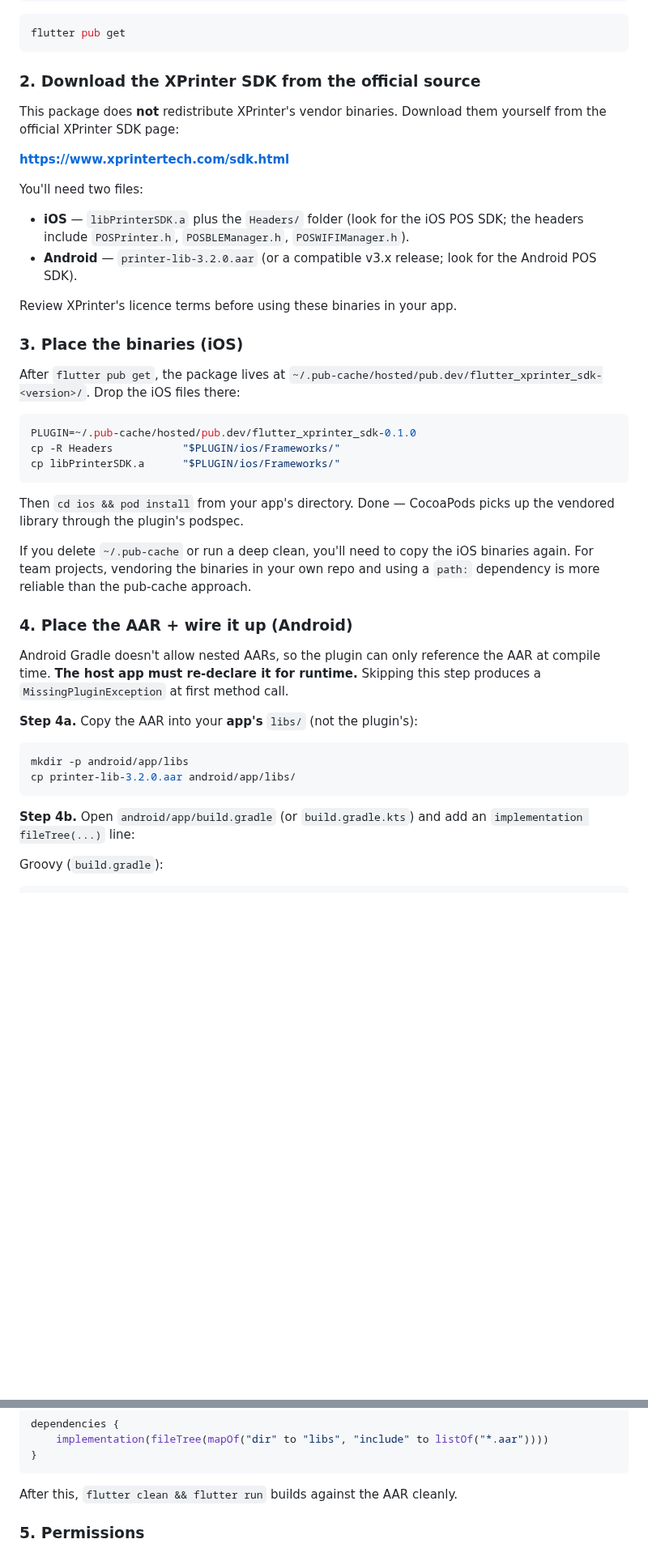
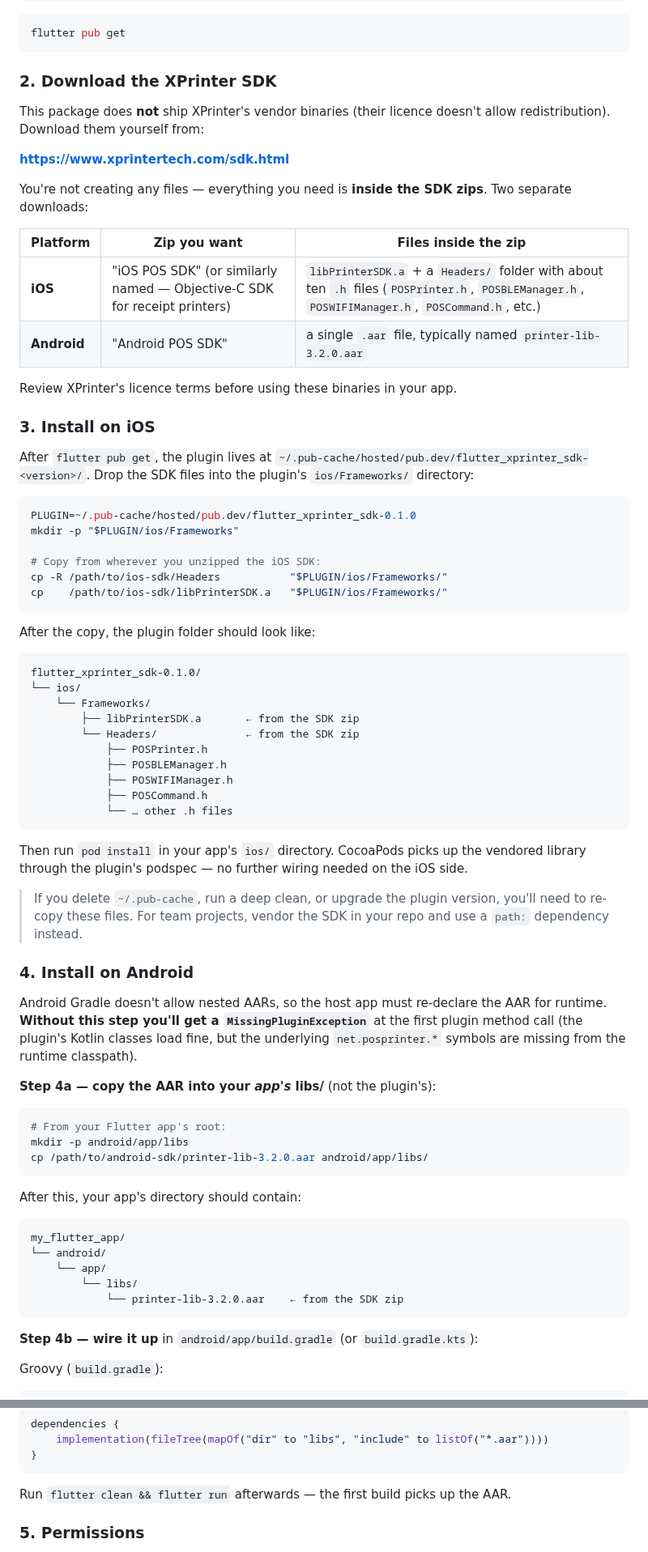
Before and after one commit to Lazizbek97/flutter_xprinter_sdk, a Markdown page: README.md, 2 parts joined by grey strips. Shown at 81% size. GitHub-like rendering; blank space fills up the shorter version.

Commit message:
updated redme instruction

````diff
--- a/README.md
+++ b/README.md
@@ -30,45 +38,76 @@ dependencies:
 flutter pub get
 ```
 
-### 2. Download the XPrinter SDK from the official source
+### 2. Download the XPrinter SDK
 
-This package does **not** redistribute XPrinter's vendor binaries. Download them yourself from the official XPrinter SDK page:
+This package does **not** ship XPrinter's vendor binaries (their licence doesn't allow redistribution). Download them yourself from:
 
 **<https://www.xprintertech.com/sdk.html>**
 
-You'll need two files:
+You're not creating any files — everything you need is **inside the SDK zips**. Two separate downloads:
 
-- **iOS** — `libPrinterSDK.a` plus the `Headers/` folder (look for the iOS POS SDK; the headers include `POSPrinter.h`, `POSBLEManager.h`, `POSWIFIManager.h`).
-- **Android** — `printer-lib-3.2.0.aar` (or a compatible v3.x release; look for the Android POS SDK).
+| Platform | Zip you want | Files inside the zip |
+|---|---|---|
+| **iOS** | "iOS POS SDK" (or similarly named — Objective-C SDK for receipt printers) | `libPrinterSDK.a` + a `Headers/` folder with about ten `.h` files (`POSPrinter.h`, `POSBLEManager.h`, `POSWIFIManager.h`, `POSCommand.h`, etc.) |
+| **Android** | "Android POS SDK" | a single `.aar` file, typically named `printer-lib-3.2.0.aar` |
 
 Review XPrinter's licence terms before using these binaries in your app.
 
-### 3. Place the binaries (iOS)
+### 3. Install on iOS
 
-After `flutter pub get`, the package lives at `~/.pub-cache/hosted/pub.dev/flutter_xprinter_sdk-<version>/`. Drop the iOS files there:
+After `flutter pub get`, the plugin lives at `~/.pub-cache/hosted/pub.dev/flutter_xprinter_sdk-<version>/`. Drop the SDK files into the plugin's `ios/Frameworks/` directory:
 
 ```bash
 PLUGIN=~/.pub-cache/hosted/pub.dev/flutter_xprinter_sdk-0.1.0
-cp -R Headers           "$PLUGIN/ios/Frameworks/"
-cp libPrinterSDK.a      "$PLUGIN/ios/Frameworks/"
+mkdir -p "$PLUGIN/ios/Frameworks"
+
+# Copy from wherever you unzipped the iOS SDK:
+cp -R /path/to/ios-sdk/Headers           "$PLUGIN/ios/Frameworks/"
+cp    /path/to/ios-sdk/libPrinterSDK.a   "$PLUGIN/ios/Frameworks/"
 ```
 
-Then `cd ios && pod install` from your app's directory. Done — CocoaPods picks up the vendored library through the plugin's podspec.
+After the copy, the plugin folder should look like:
 
-If you delete `~/.pub-cache` or run a deep clean, you'll need to copy the iOS binaries again. For team projects, vendoring the binaries in your own repo and using a `path:` dependency is more reliable than the pub-cache approach.
+```
+flutter_xprinter_sdk-0.1.0/
+└── ios/
+    └── Frameworks/
+        ├── libPrinterSDK.a       ← from the SDK zip
+        └── Headers/              ← from the SDK zip
+            ├── POSPrinter.h
+            ├── POSBLEManager.h
+            ├── POSWIFIManager.h
+            ├── POSCommand.h
+            └── … other .h files
+```
 
-### 4. Place the AAR + wire it up (Android)
+Then run `pod install` in your app's `ios/` directory. CocoaPods picks up the vendored library through the plugin's podspec — no further wiring needed on the iOS side.
 
-Android Gradle doesn't allow nested AARs, so the plugin can only reference the AAR at compile time. **The host app must re-declare it for runtime.** Skipping this step produces a `MissingPluginException` at first method call.
+> If you delete `~/.pub-cache`, run a deep clean, or upgrade the plugin version, you'll need to re-copy these files. For team projects, vendor the SDK in your repo and use a `path:` dependency instead.
 
-**Step 4a.** Copy the AAR into your **app's** `libs/` (not the plugin's):
+### 4. Install on Android
+
+Android Gradle doesn't allow nested AARs, so the host app must re-declare the AAR for runtime. **Without this step you'll get a `MissingPluginException`** at the first plugin method call (the plugin's Kotlin classes load fine, but the underlying `net.posprinter.*` symbols are missing from the runtime classpath).
+
+**Step 4a — copy the AAR into your *app's* libs/** (not the plugin's):
 
 ```bash
+# From your Flutter app's root:
 mkdir -p android/app/libs
-cp printer-lib-3.2.0.aar android/app/libs/
+cp /path/to/android-sdk/printer-lib-3.2.0.aar android/app/libs/
 ```
 
-**Step 4b.** Open `android/app/build.gradle` (or `build.gradle.kts`) and add an `implementation fileTree(...)` line:
+After this, your app's directory should contain:
+
+```
+my_flutter_app/
+└── android/
+    └── app/
+        └── libs/
+            └── printer-lib-3.2.0.aar    ← from the SDK zip
+```
+
+**Step 4b — wire it up** in `android/app/build.gradle` (or `build.gradle.kts`):
 
 Groovy (`build.gradle`):
 ```gradle
@@ -84,7 +123,7 @@ dependencies {
 }
 ```
 
-After this, `flutter clean && flutter run` builds against the AAR cleanly.
+Run `flutter clean && flutter run` afterwards — the first build picks up the AAR.
 
 ### 5. Permissions
 
````
Also changed, not shown: other parts of README.md (+10 -1 lines), doc/sample-receipt.jpg (added).
